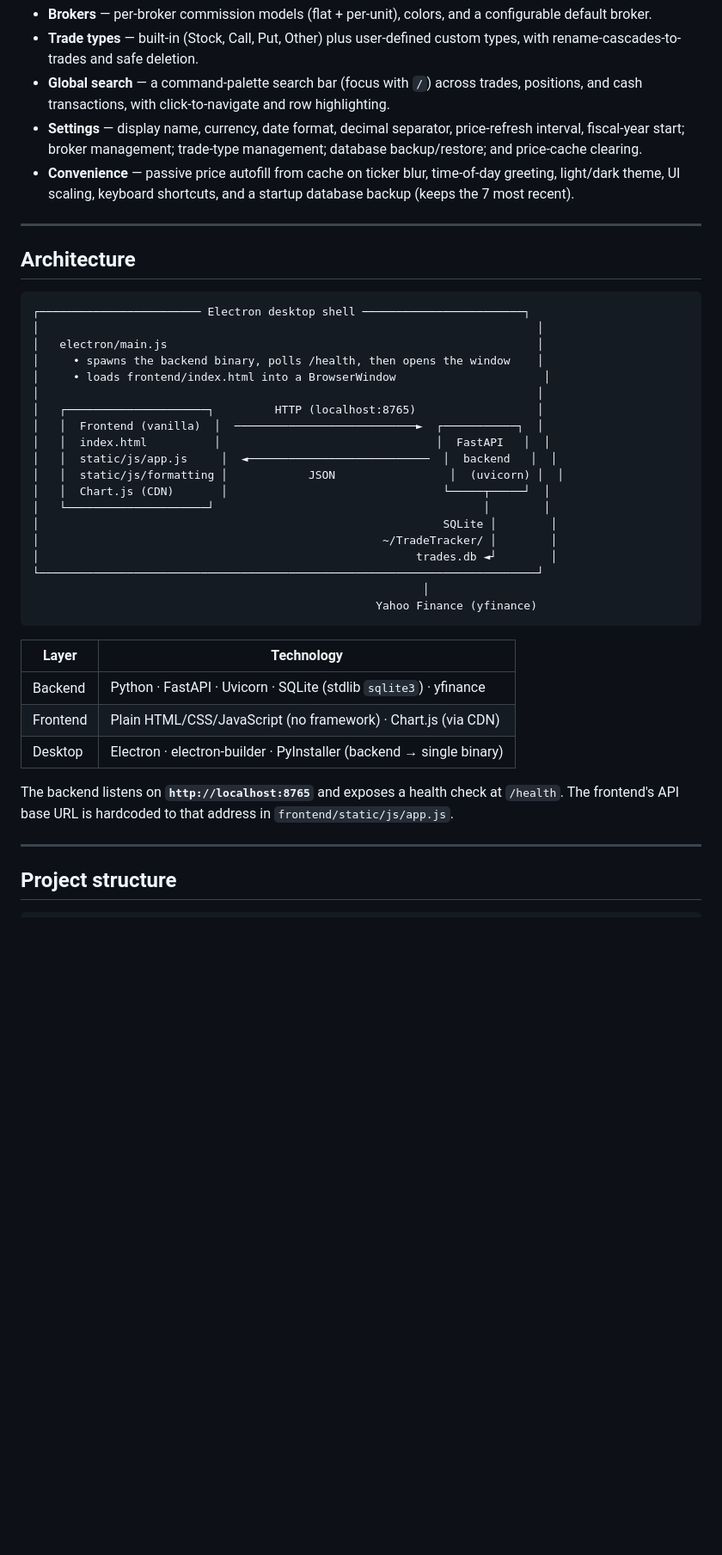
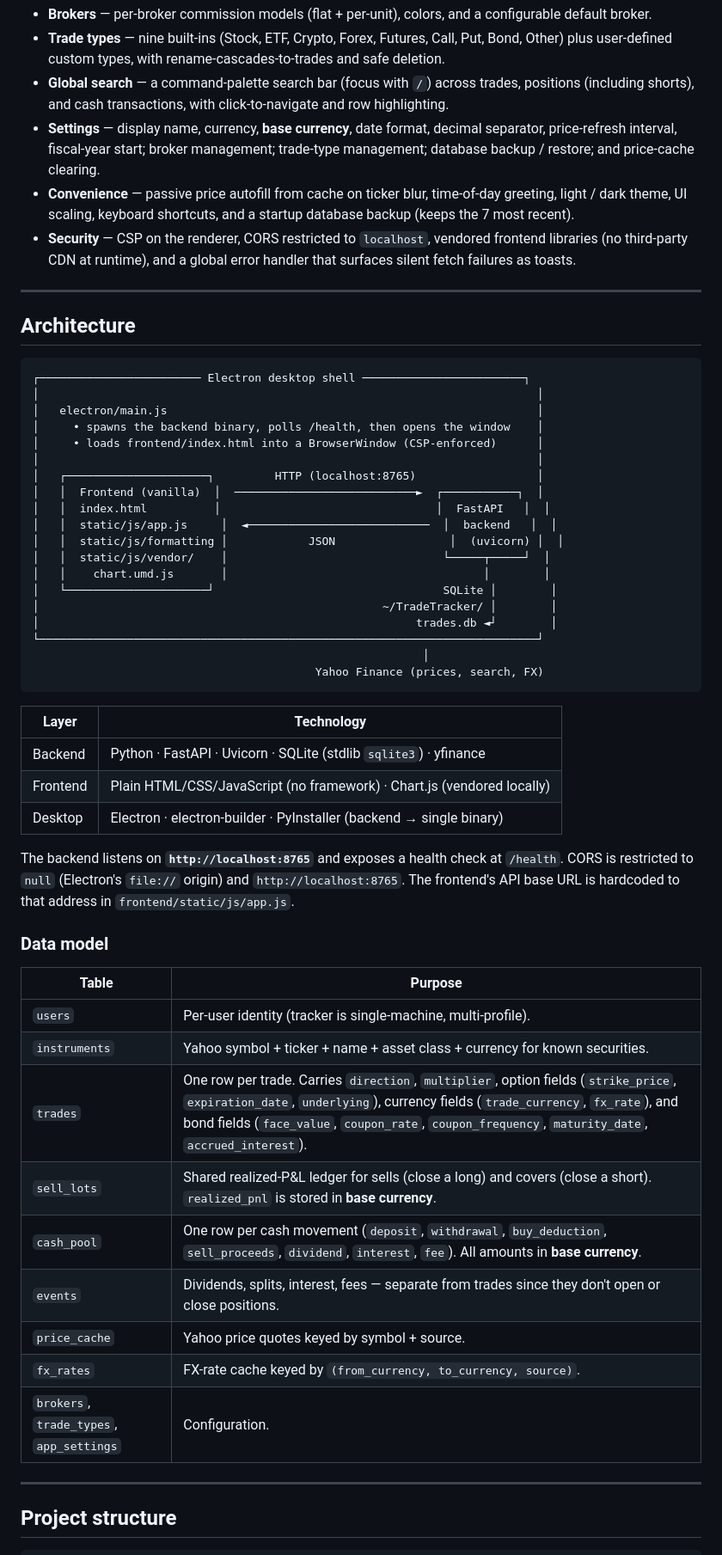
Before and after one commit to Gramding/TradeNexus, a Markdown page: README.md, the part around one of its changes. Shown at 86% size. Drawn GitHub-style; blank space fills up the shorter version.

````diff
--- a/README.md
+++ b/README.md
@@ -33,8 +39,9 @@ A desktop application for tracking stock and options trades, positions, realized
 - **Brokers** — per-broker commission models (flat + per-unit), colors, and a configurable default broker.
-- **Trade types** — built-in (Stock, Call, Put, Other) plus user-defined custom types, with rename-cascades-to-trades and safe deletion.
-- **Global search** — a command-palette search bar (focus with `/`) across trades, positions, and cash transactions, with click-to-navigate and row highlighting.
-- **Settings** — display name, currency, date format, decimal separator, price-refresh interval, fiscal-year start; broker management; trade-type management; database backup/restore; and price-cache clearing.
-- **Convenience** — passive price autofill from cache on ticker blur, time-of-day greeting, light/dark theme, UI scaling, keyboard shortcuts, and a startup database backup (keeps the 7 most recent).
+- **Trade types** — nine built-ins (Stock, ETF, Crypto, Forex, Futures, Call, Put, Bond, Other) plus user-defined custom types, with rename-cascades-to-trades and safe deletion.
+- **Global search** — a command-palette search bar (focus with `/`) across trades, positions (including shorts), and cash transactions, with click-to-navigate and row highlighting.
+- **Settings** — display name, currency, **base currency**, date format, decimal separator, price-refresh interval, fiscal-year start; broker management; trade-type management; database backup / restore; and price-cache clearing.
+- **Convenience** — passive price autofill from cache on ticker blur, time-of-day greeting, light / dark theme, UI scaling, keyboard shortcuts, and a startup database backup (keeps the 7 most recent).
+- **Security** — CSP on the renderer, CORS restricted to `localhost`, vendored frontend libraries (no third-party CDN at runtime), and a global error handler that surfaces silent fetch failures as toasts.
 
 ---
 
@@ -45,30 +52,44 @@ A desktop application for tracking stock and options trades, positions, realized
 │                                                                          │
 │   electron/main.js                                                       │
 │     • spawns the backend binary, polls /health, then opens the window    │
-│     • loads frontend/index.html into a BrowserWindow                      │
+│     • loads frontend/index.html into a BrowserWindow (CSP-enforced)      │
 │                                                                          │
 │   ┌─────────────────────┐         HTTP (localhost:8765)                  │
 │   │  Frontend (vanilla)  │  ───────────────────────────►  ┌───────────┐  │
 │   │  index.html          │                                │  FastAPI   │  │
 │   │  static/js/app.js     │  ◄───────────────────────────  │  backend   │  │
 │   │  static/js/formatting │            JSON                 │  (uvicorn) │  │
-│   │  Chart.js (CDN)       │                                └─────┬─────┘  │
-│   └─────────────────────┘                                        │        │
-│                                                            SQLite │        │
+│   │  static/js/vendor/    │                                └─────┬─────┘  │
+│   │    chart.umd.js       │                                      │        │
+│   └─────────────────────┘                                  SQLite │        │
 │                                                   ~/TradeTracker/ │        │
 │                                                        trades.db ◄┘        │
 └──────────────────────────────────────────────────────────────────────────┘
                                                           │
-                                                   Yahoo Finance (yfinance)
+                                          Yahoo Finance (prices, search, FX)
 ```
 
 | Layer    | Technology |
 |----------|------------|
 | Backend  | Python · FastAPI · Uvicorn · SQLite (stdlib `sqlite3`) · yfinance |
-| Frontend | Plain HTML/CSS/JavaScript (no framework) · Chart.js (via CDN) |
+| Frontend | Plain HTML/CSS/JavaScript (no framework) · Chart.js (vendored locally) |
 | Desktop  | Electron · electron-builder · PyInstaller (backend → single binary) |
 
-The backend listens on **`http://localhost:8765`** and exposes a health check at `/health`. The frontend's API base URL is hardcoded to that address in `frontend/static/js/app.js`.
+The backend listens on **`http://localhost:8765`** and exposes a health check at `/health`. CORS is restricted to `null` (Electron's `file://` origin) and `http://localhost:8765`. The frontend's API base URL is hardcoded to that address in `frontend/static/js/app.js`.
+
+### Data model
+
+| Table | Purpose |
+|-------|---------|
+| `users` | Per-user identity (tracker is single-machine, multi-profile). |
+| `instruments` | Yahoo symbol + ticker + name + asset class + currency for known securities. |
+| `trades` | One row per trade. Carries `direction`, `multiplier`, option fields (`strike_price`, `expiration_date`, `underlying`), currency fields (`trade_currency`, `fx_rate`), and bond fields (`face_value`, `coupon_rate`, `coupon_frequency`, `maturity_date`, `accrued_interest`). |
+| `sell_lots` | Shared realized-P&L ledger for sells (close a long) and covers (close a short). `realized_pnl` is stored in **base currency**. |
+| `cash_pool` | One row per cash movement (`deposit`, `withdrawal`, `buy_deduction`, `sell_proceeds`, `dividend`, `interest`, `fee`). All amounts in **base currency**. |
+| `events` | Dividends, splits, interest, fees — separate from trades since they don't open or close positions. |
+| `price_cache` | Yahoo price quotes keyed by symbol + source. |
+| `fx_rates` | FX-rate cache keyed by `(from_currency, to_currency, source)`. |
+| `brokers`, `trade_types`, `app_settings` | Configuration. |
 
 ---
 
````
Also changed, not shown: other parts of README.md (+33 -14 lines).
